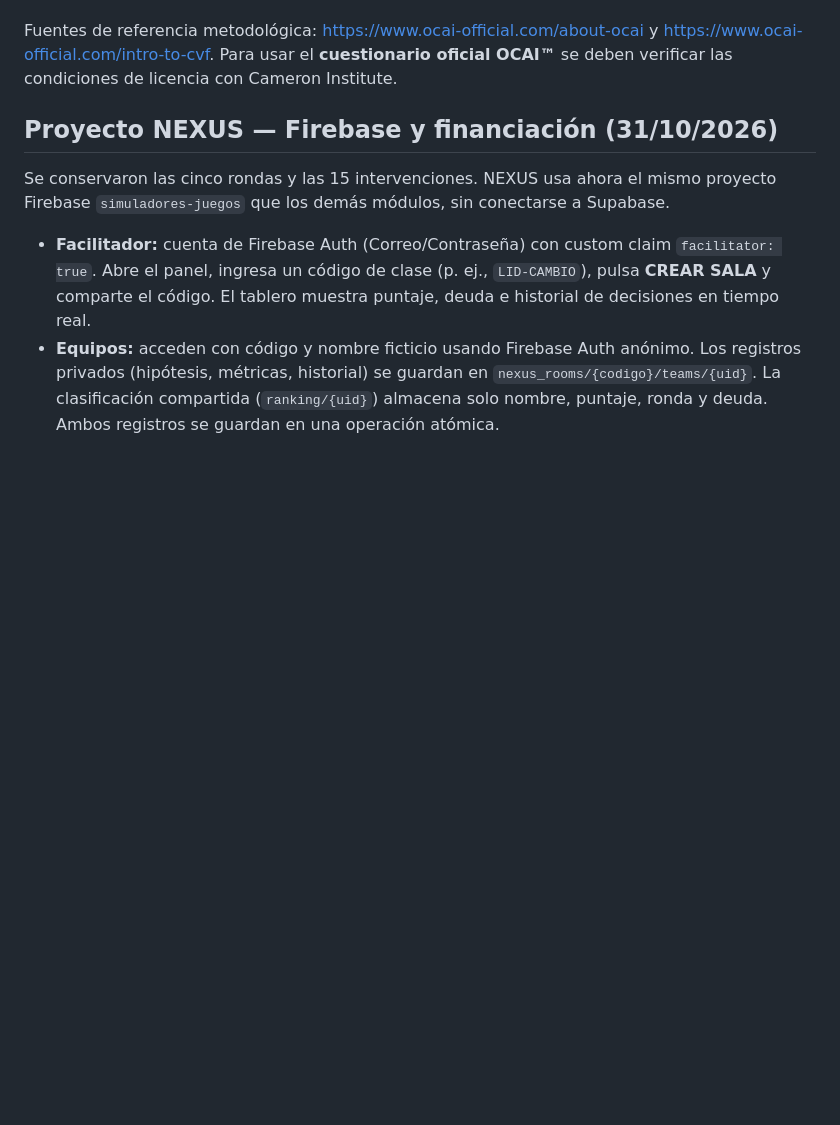
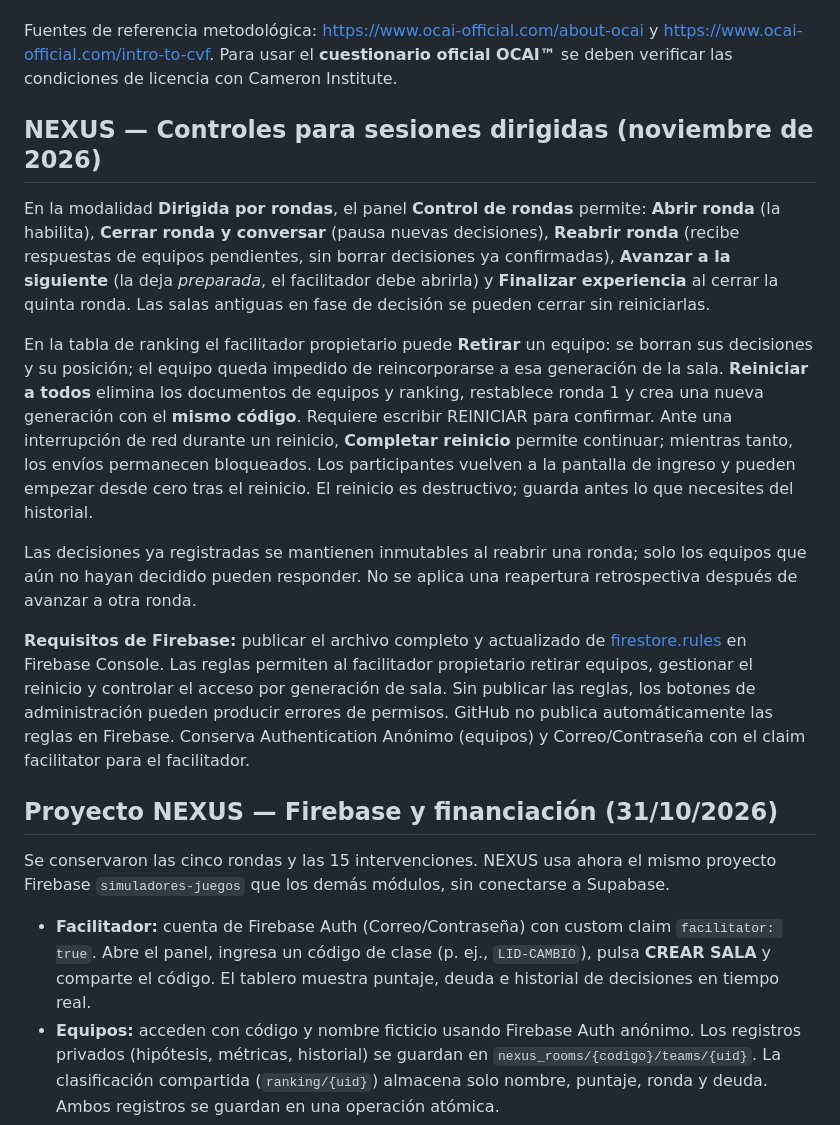
Before and after one commit to santiagoleonlopezs-png/Laboratorio_De_Aprendizaje, a Markdown page: README.md, the part around the change. Rendered like a GitHub page; blank space fills up the shorter version.

Commit message:
docs(nexus): controles de rondas, retiro y reinicio de sesiones

```diff
--- a/README.md
+++ b/README.md
@@ -91,6 +91,16 @@ El nuevo instrumento está en [`cultura-cvf.html`](./cultura-cvf.html), accesibl
 
 Fuentes de referencia metodológica: https://www.ocai-official.com/about-ocai y https://www.ocai-official.com/intro-to-cvf. Para usar el **cuestionario oficial OCAI™** se deben verificar las condiciones de licencia con Cameron Institute.
 
+## NEXUS — Controles para sesiones dirigidas (noviembre de 2026)
+
+En la modalidad **Dirigida por rondas**, el panel **Control de rondas** permite: **Abrir ronda** (la habilita), **Cerrar ronda y conversar** (pausa nuevas decisiones), **Reabrir ronda** (recibe respuestas de equipos pendientes, sin borrar decisiones ya confirmadas), **Avanzar a la siguiente** (la deja *preparada*, el facilitador debe abrirla) y **Finalizar experiencia** al cerrar la quinta ronda. Las salas antiguas en fase de decisión se pueden cerrar sin reiniciarlas.
+
+En la tabla de ranking el facilitador propietario puede **Retirar** un equipo: se borran sus decisiones y su posición; el equipo queda impedido de reincorporarse a esa generación de la sala. **Reiniciar a todos** elimina los documentos de equipos y ranking, restablece ronda 1 y crea una nueva generación con el **mismo código**. Requiere escribir REINICIAR para confirmar. Ante una interrupción de red durante un reinicio, **Completar reinicio** permite continuar; mientras tanto, los envíos permanecen bloqueados. Los participantes vuelven a la pantalla de ingreso y pueden empezar desde cero tras el reinicio. El reinicio es destructivo; guarda antes lo que necesites del historial.
+
+Las decisiones ya registradas se mantienen inmutables al reabrir una ronda; solo los equipos que aún no hayan decidido pueden responder. No se aplica una reapertura retrospectiva después de avanzar a otra ronda.
+
+**Requisitos de Firebase:** publicar el archivo completo y actualizado de [firestore.rules](./firestore.rules) en Firebase Console. Las reglas permiten al facilitador propietario retirar equipos, gestionar el reinicio y controlar el acceso por generación de sala. Sin publicar las reglas, los botones de administración pueden producir errores de permisos. GitHub no publica automáticamente las reglas en Firebase. Conserva Authentication Anónimo (equipos) y Correo/Contraseña con el claim facilitator para el facilitador.
+
 ## Proyecto NEXUS — Firebase y financiación (31/10/2026)
 
 Se conservaron las cinco rondas y las 15 intervenciones. NEXUS usa ahora el mismo proyecto Firebase `simuladores-juegos` que los demás módulos, sin conectarse a Supabase.
```
